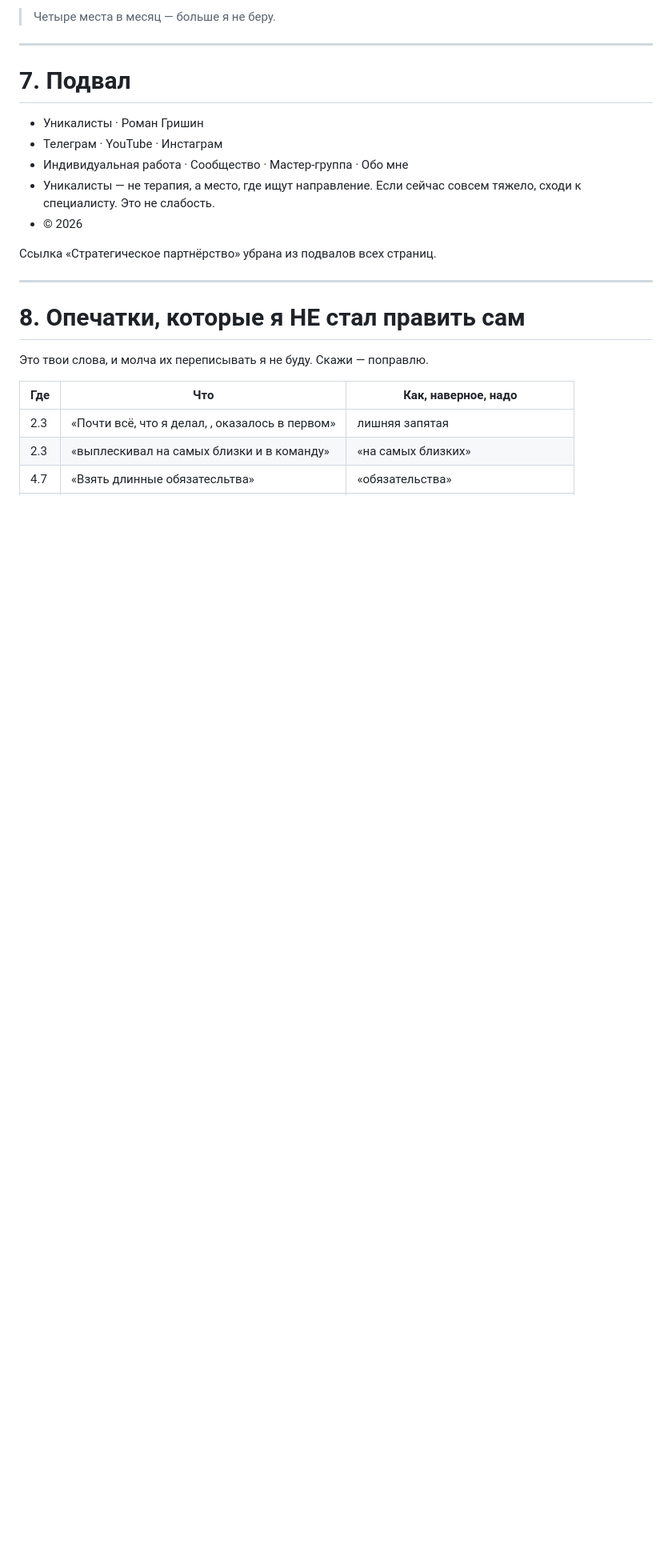
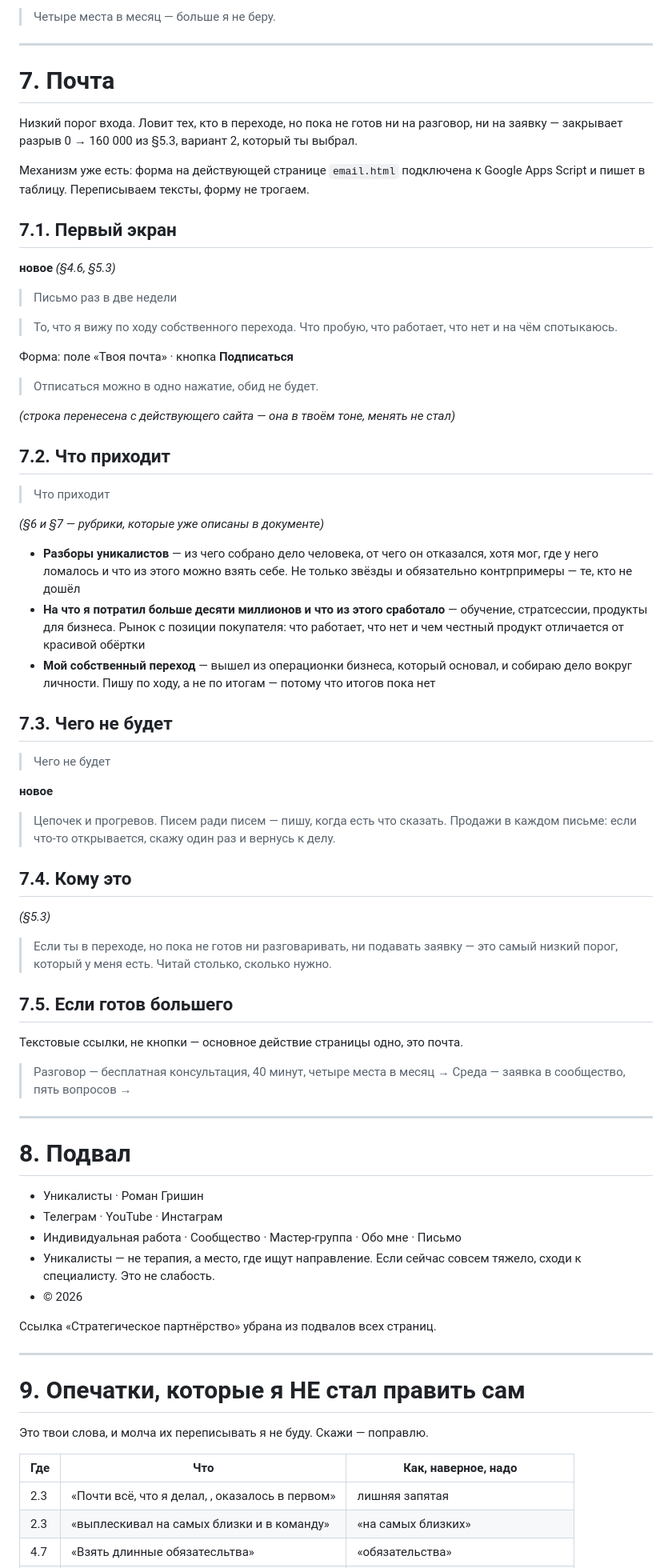
Before and after one commit to blvckr0ck3t/unicalist, a Markdown page: draft/site-copy.md, the part around one of its changes. Shown at 80% size. GitHub-like rendering; blank space fills up the shorter version.

Commit message:
Добавить страницу сбора почты
Седьмая страница: письмо раз в две недели. Закрывает разрыв между
бесплатной консультацией и платными форматами — вариант 2 из §5.3.
Содержание письма собрано из рубрик, описанных в §6 и §7: разборы
уникалистов, отчёт о потраченном на обучение, собственный переход.

Форма на действующей странице email.html уже подключена к Google Apps
Script, механизм переиспользуется, переписаны только тексты.

Заодно: нумерация внутри фрейма формы приведена к номеру фрейма,
ссылка «Письмо» добавлена в подвалы, обложка обновлена.

Co-Authored-By: Claude Opus 5 <noreply@anthropic.com>
Claude-Session: https://claude.ai/code/session_01Vy2T2epGjwyTWsgefT99ku

```diff
--- a/draft/site-copy.md
+++ b/draft/site-copy.md
@@ -585,11 +585,66 @@ Cola China — строки пока нет, до завершения запу
 
 ---
 
-# 7. Подвал
+# 7. Почта
+
+Низкий порог входа. Ловит тех, кто в переходе, но пока не готов ни на разговор, ни на заявку — закрывает разрыв 0 → 160 000 из §5.3, вариант 2, который ты выбрал.
+
+Механизм уже есть: форма на действующей странице `email.html` подключена к Google Apps Script и пишет в таблицу. Переписываем тексты, форму не трогаем.
+
+## 7.1. Первый экран
+
+**новое** *(§4.6, §5.3)*
+
+> Письмо раз в две недели
+
+> То, что я вижу по ходу собственного перехода. Что пробую, что работает, что нет и на чём спотыкаюсь.
+
+Форма: поле «Твоя почта» · кнопка **Подписаться**
+
+> Отписаться можно в одно нажатие, обид не будет.
+
+*(строка перенесена с действующего сайта — она в твоём тоне, менять не стал)*
+
+## 7.2. Что приходит
+
+> Что приходит
+
+*(§6 и §7 — рубрики, которые уже описаны в документе)*
+
+- **Разборы уникалистов** — из чего собрано дело человека, от чего он отказался, хотя мог, где у него ломалось и что из этого можно взять себе. Не только звёзды и обязательно контрпримеры — те, кто не дошёл
+- **На что я потратил больше десяти миллионов и что из этого сработало** — обучение, стратсессии, продукты для бизнеса. Рынок с позиции покупателя: что работает, что нет и чем честный продукт отличается от красивой обёртки
+- **Мой собственный переход** — вышел из операционки бизнеса, который основал, и собираю дело вокруг личности. Пишу по ходу, а не по итогам — потому что итогов пока нет
+
+## 7.3. Чего не будет
+
+> Чего не будет
+
+**новое**
+
+> Цепочек и прогревов.
+> Писем ради писем — пишу, когда есть что сказать.
+> Продажи в каждом письме: если что-то открывается, скажу один раз и вернусь к делу.
+
+## 7.4. Кому это
+
+*(§5.3)*
+
+> Если ты в переходе, но пока не готов ни разговаривать, ни подавать заявку — это самый низкий порог, который у меня есть. Читай столько, сколько нужно.
+
+## 7.5. Если готов большего
+
+Текстовые ссылки, не кнопки — основное действие страницы одно, это почта.
+
+> Разговор — бесплатная консультация, 40 минут, четыре места в месяц →
+> Среда — заявка в сообщество, пять вопросов →
+
+---
+
+# 8. Подвал
 
 - Уникалисты · Роман Гришин
 - Телеграм · YouTube · Инстаграм
-- Индивидуальная работа · Сообщество · Мастер-группа · Обо мне
+- Индивидуальная работа · Сообщество · Мастер-группа · Обо мне · Письмо
 - Уникалисты — не терапия, а место, где ищут направление. Если сейчас совсем тяжело, сходи к специалисту. Это не слабость.
 - © 2026
 
@@ -597,7 +652,7 @@ Cola China — строки пока нет, до завершения запу
 
 ---
 
-# 8. Опечатки, которые я НЕ стал править сам
+# 9. Опечатки, которые я НЕ стал править сам
 
 Это твои слова, и молча их переписывать я не буду. Скажи — поправлю.
 
```
Also changed, not shown: other parts of draft/site-copy.md (+2 -14 lines).
